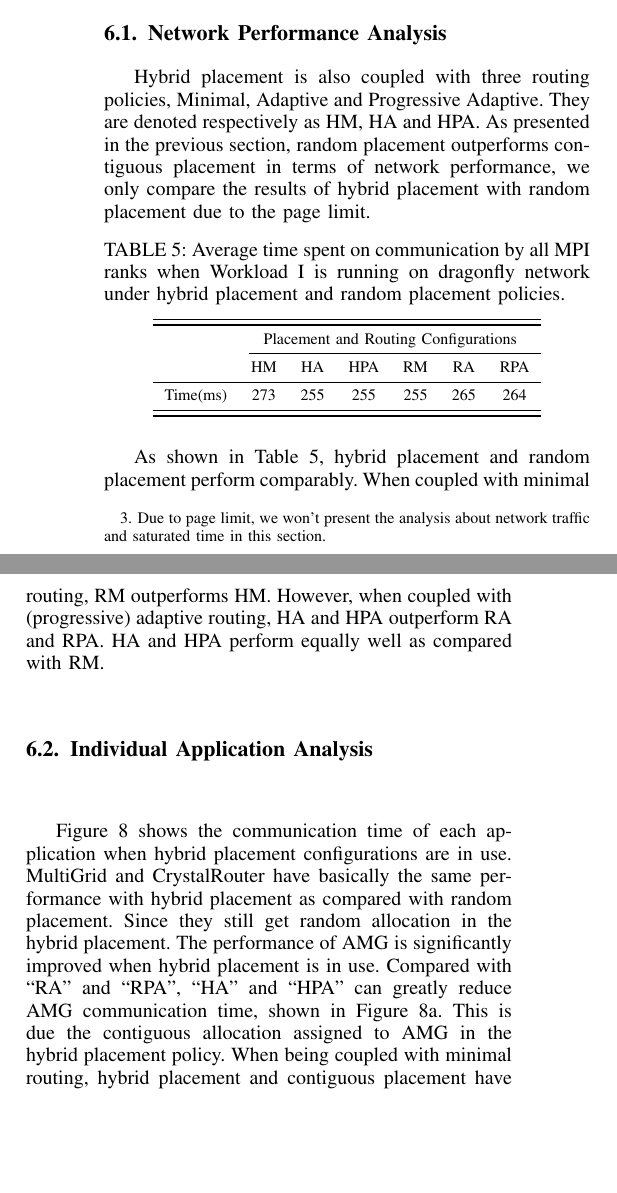
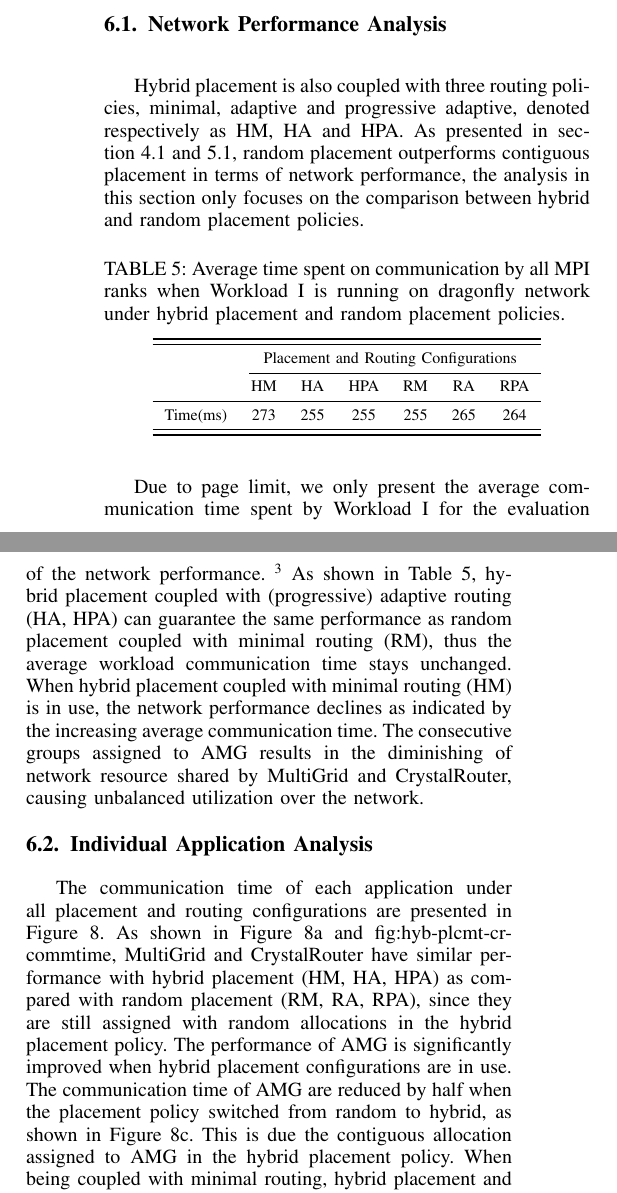
Before and after one commit to yangxuserene/sc16draft, a LaTeX paper (draft.tex, which reads hybrid_placement.tex): two parts of the columns of page 10 of 13, joined at a grey line, cut so that both start at the same text, the shorter picture padded with empty space. Compiled offline with pdfLaTeX; a missing font is replaced by an installed copy or a similar font; a LaTeX package or settings file that is missing is left out.

Commit message:
rewrite section 6 done

```diff
--- a/hybrid_placement.tex
+++ b/hybrid_placement.tex
@@ -18,14 +18,12 @@ while the communication-intensive jobs get random allocation in order to share n
 When Workload~\Rmnum{1} is running on the dragonfly network with hybrid placement policy,
 AMG gets contiguous allocation, MultiGrid and CrystalRouter get random allocations.
 The experiment results show that hybrid placement performs comparably as random placement for improving network performance and mitigates the degradation of AMG caused by the ``bullying".
-\footnote{Due to page limit, we won't present the analysis about network traffic and saturated time in this section.}
 
 
 
 \subsection{Network Performance Analysis}
 
-Hybrid placement is also coupled with three routing policies, Minimal, Adaptive and Progressive Adaptive. They are denoted respectively as HM, HA and HPA. As presented in the previous section, random placement outperforms contiguous placement in terms of network performance, we only compare the results of hybrid placement with random placement due to the page limit.
-
+Hybrid placement is also coupled with three routing policies, minimal, adaptive and progressive adaptive, denoted respectively as HM, HA and HPA. As presented in section~\ref{sec: workload-1 network analysis} and~\ref{sec: workload-2 network analysis}, random placement outperforms contiguous placement in terms of network performance, the analysis in this section only focuses on the comparison between hybrid and random placement policies.
 
 \begin{table}[ht]
 \begin{center}
@@ -47,8 +45,15 @@ Time(ms)  &273 &255 &255 &255 &265 &264  \\ % Content row 1
 \end{center}
 \end{table}
 
+Due to page limit, we only present the average communication time spent by Workload~\Rmnum{1} for the evaluation of the network performance.
+\footnote{The analysis about network traffic and saturated time are omitted in this section due to page limit.}
+As shown in Table~\ref{tab: hyb-placement-wkld-commtime},
+hybrid placement coupled with (progressive) adaptive routing (HA, HPA) can guarantee the same performance as random placement coupled with minimal routing (RM), thus the average workload communication time stays unchanged.
+When hybrid placement coupled with minimal routing (HM) is in use,
+the network performance declines  as indicated by the increasing average communication time.
+The consecutive groups assigned to AMG results in the diminishing of network resource shared by MultiGrid and CrystalRouter,
+causing unbalanced utilization over the network.
 
-As shown in Table \ref{tab: hyb-placement-wkld-commtime}, hybrid placement and random placement perform comparably. When coupled with minimal routing, RM outperforms HM. However, when coupled with (progressive) adaptive routing, HA and HPA outperform RA and RPA. HA and HPA perform equally well as compared with RM.
 
 
 \subsection{Individual Application Analysis}
@@ -78,4 +82,12 @@ As shown in Table \ref{tab: hyb-placement-wkld-commtime}, hybrid placement and r
    \label{fig:hyb-plcmt-apps-commtime}
 \end{figure*}
 
-Figure \ref{fig:hyb-plcmt-apps-commtime} shows the communication time of each application when hybrid placement configurations are in use. MultiGrid and CrystalRouter have basically the same performance with hybrid placement as compared with random placement. Since they still get random allocation in the hybrid placement. The performance of AMG is significantly improved when hybrid placement is in use. Compared with ``RA" and ``RPA", ``HA" and ``HPA" can greatly reduce AMG communication time, shown in Figure \ref{fig:hyb-plcmt-amg-commtime}. This is due the contiguous allocation assigned to AMG in the hybrid placement policy. When being coupled with minimal routing, hybrid placement and contiguous placement have similar performance for AMG. However, when (progressive) adaptive routing are in use, the traffic from MultiGrid and CrystalRouter still might be redirected to the routers serving AMG. Since AMG is less communication-intensive and can not fully utilize network, it is likely that the intermediate routers picked for the traffic from MultiGrid and CrystalRouter could be from AMG's groups. So for AMG, ``HA" and ``HPA" are worse than ``CA" and ``CPA", but they are much better than ``RA" and ``RPA".
+The communication time of each application under all placement and routing configurations are presented in Figure~\ref{fig:hyb-plcmt-apps-commtime}.
+As shown in Figure~\ref{fig:hyb-plcmt-mg-commtime} and~{fig:hyb-plcmt-cr-commtime},
+MultiGrid and CrystalRouter have similar performance with hybrid placement (HM, HA, HPA) as compared with random placement (RM, RA, RPA),
+since they are still assigned with random allocations in the hybrid placement policy.
+The performance of AMG is significantly improved when hybrid placement configurations are in use.
+The communication time of AMG are reduced by half when the placement policy switched from random to hybrid,
+as shown in Figure \ref{fig:hyb-plcmt-amg-commtime}.
+This is due the contiguous allocation assigned to AMG in the hybrid placement policy.
+When being coupled with minimal routing, hybrid placement and contiguous placement have similar performance for AMG.
@@ -87 +98,0 @@ Based on the results from experimenting with hybrid placement policy, we can mak
-\emph{Compared with random placement policy, hybrid placement can guarantee comparable network performance.} Hybrid placement policy allows network sharing between communication intensive applications, thus alleviates the potential congestion and improves network utilization.
```
Also changed, not shown: hybrid_placement.tex (38 more changed lines).
